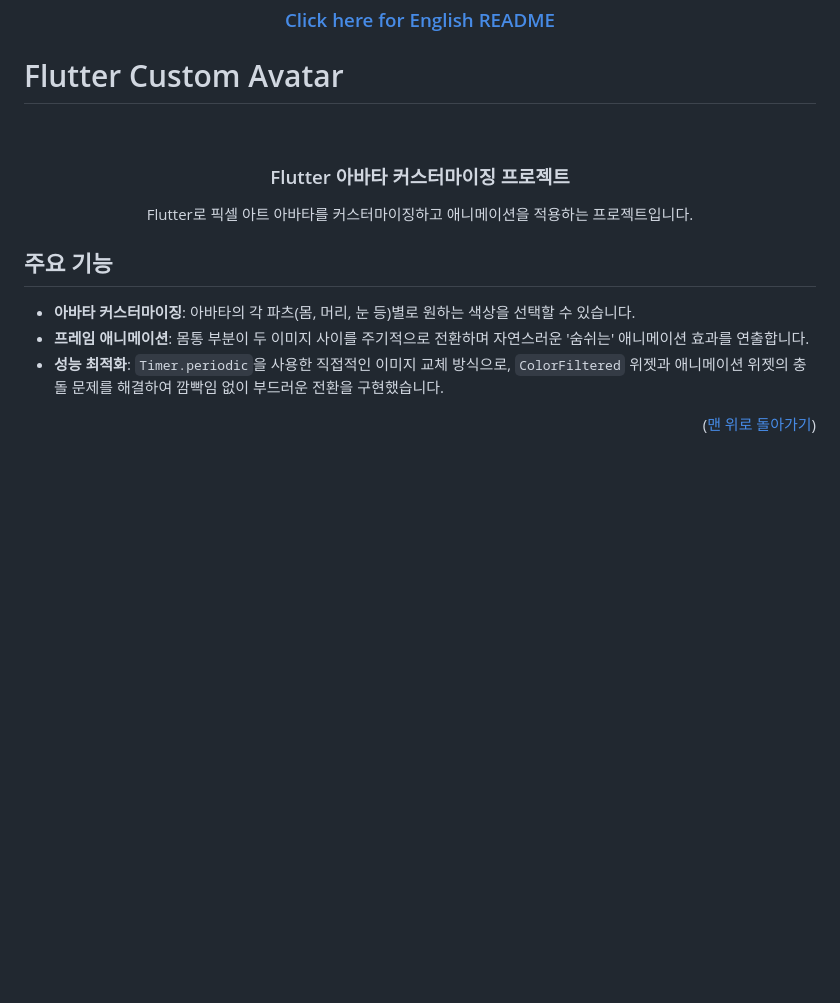
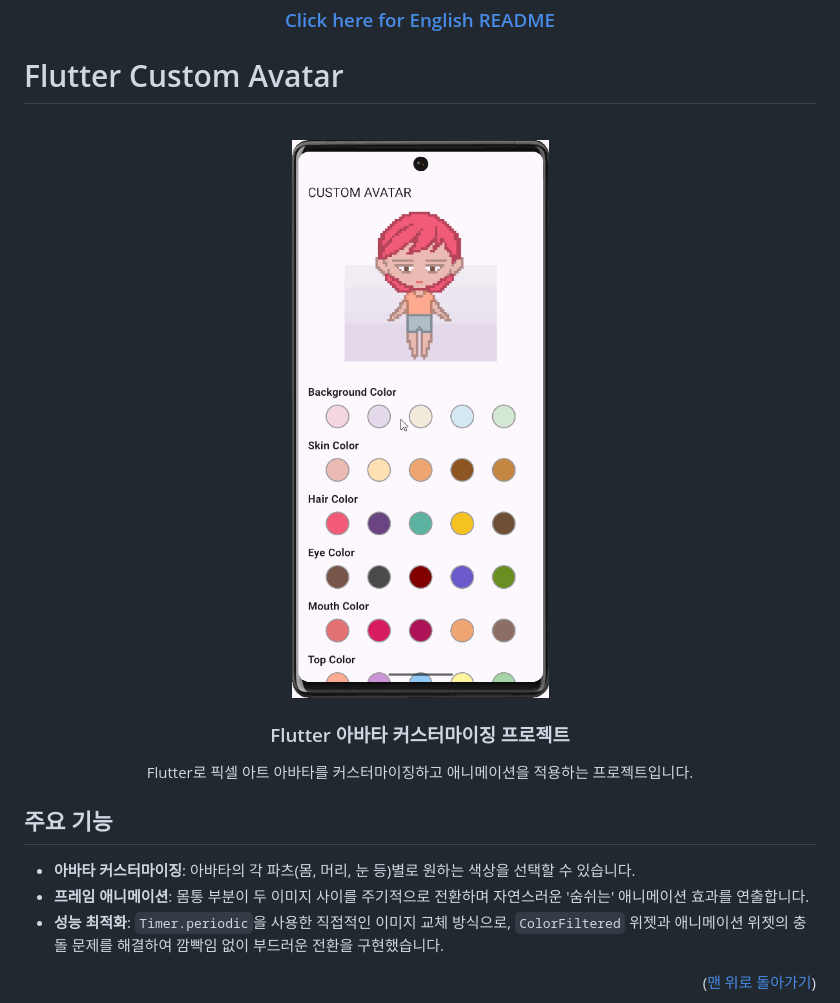
Before and after one commit to alicia6-6/flutter_custom_avatar, a Markdown page: README.md, the part around the change printed below. Rendered like a GitHub page; pictures changed too: demo.gif (added); blank space fills up the shorter version.

Commit message:
Add demo GIF to README

```diff
--- a/README.md
+++ b/README.md
@@ -7,6 +7,7 @@
 
 <br />
 <div align="center">
+<img src="demo.gif" alt="Flutter Custom Avatar Demo" width="400"/>
   <h3 align="center">Flutter 아바타 커스터마이징 프로젝트</h3>
 
   <p align="center">
```
Also changed, not shown: other parts of README.md (+1 -0 lines).
